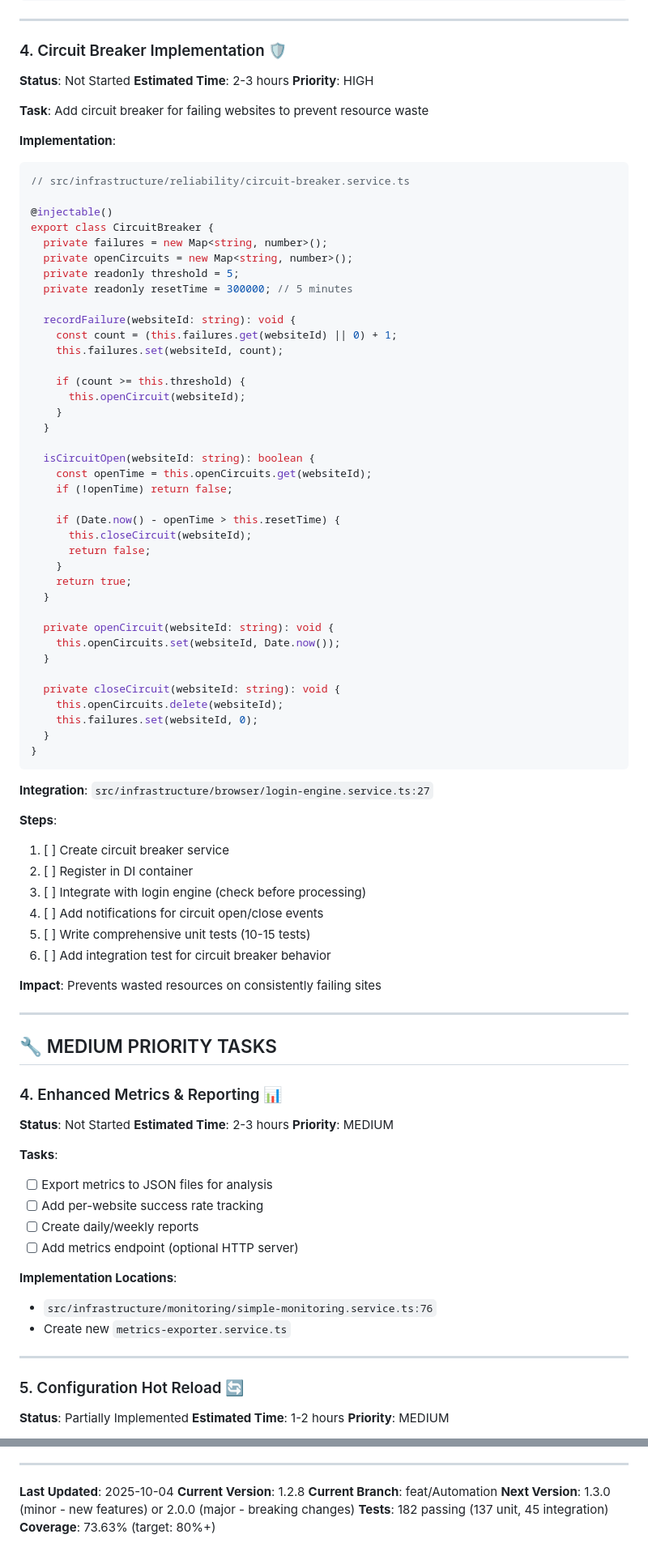
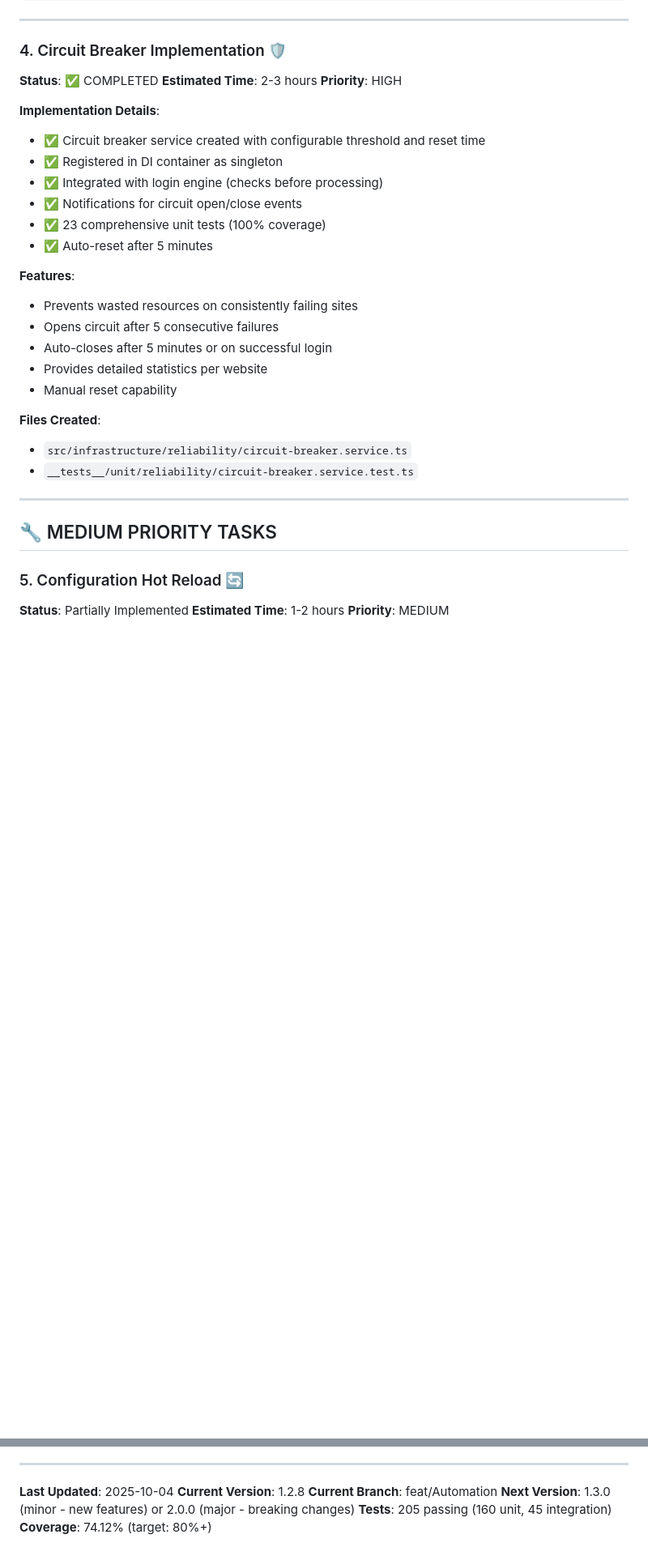
Before and after one commit to karlorz/daily-login-assistant, a Markdown page: IMPLEMENTATION_TODO.md, 2 parts joined by grey strips. Shown at 81% size. Drawn GitHub-style; blank space fills up the shorter version.

````diff
--- a/IMPLEMENTATION_TODO.md
+++ b/IMPLEMENTATION_TODO.md
@@ -188,86 +187,32 @@ export class ProfileValidator {
 ---
 
 ### 4. Circuit Breaker Implementation 🛡️
-**Status**: Not Started
+**Status**: ✅ COMPLETED
 **Estimated Time**: 2-3 hours
 **Priority**: HIGH
 
-**Task**: Add circuit breaker for failing websites to prevent resource waste
+**Implementation Details**:
+- ✅ Circuit breaker service created with configurable threshold and reset time
+- ✅ Registered in DI container as singleton
+- ✅ Integrated with login engine (checks before processing)
+- ✅ Notifications for circuit open/close events
+- ✅ 23 comprehensive unit tests (100% coverage)
+- ✅ Auto-reset after 5 minutes
 
-**Implementation**:
-```typescript
-// src/infrastructure/reliability/circuit-breaker.service.ts
+**Features**:
+- Prevents wasted resources on consistently failing sites
+- Opens circuit after 5 consecutive failures
+- Auto-closes after 5 minutes or on successful login
+- Provides detailed statistics per website
+- Manual reset capability
 
-@injectable()
-export class CircuitBreaker {
-  private failures = new Map<string, number>();
-  private openCircuits = new Map<string, number>();
-  private readonly threshold = 5;
-  private readonly resetTime = 300000; // 5 minutes
-
-  recordFailure(websiteId: string): void {
-    const count = (this.failures.get(websiteId) || 0) + 1;
-    this.failures.set(websiteId, count);
-
-    if (count >= this.threshold) {
-      this.openCircuit(websiteId);
-    }
-  }
-
-  isCircuitOpen(websiteId: string): boolean {
-    const openTime = this.openCircuits.get(websiteId);
-    if (!openTime) return false;
-
-    if (Date.now() - openTime > this.resetTime) {
-      this.closeCircuit(websiteId);
-      return false;
-    }
-    return true;
-  }
-
-  private openCircuit(websiteId: string): void {
-    this.openCircuits.set(websiteId, Date.now());
-  }
-
-  private closeCircuit(websiteId: string): void {
-    this.openCircuits.delete(websiteId);
-    this.failures.set(websiteId, 0);
-  }
-}
-```
-
-**Integration**: `src/infrastructure/browser/login-engine.service.ts:27`
-
-**Steps**:
-1. [ ] Create circuit breaker service
-2. [ ] Register in DI container
-3. [ ] Integrate with login engine (check before processing)
-4. [ ] Add notifications for circuit open/close events
-5. [ ] Write comprehensive unit tests (10-15 tests)
-6. [ ] Add integration test for circuit breaker behavior
-
-**Impact**: Prevents wasted resources on consistently failing sites
+**Files Created**:
+- `src/infrastructure/reliability/circuit-breaker.service.ts`
+- `__tests__/unit/reliability/circuit-breaker.service.test.ts`
 
 ---
 
 ## 🔧 MEDIUM PRIORITY TASKS
-
-### 4. Enhanced Metrics & Reporting 📊
-**Status**: Not Started
-**Estimated Time**: 2-3 hours
-**Priority**: MEDIUM
-
-**Tasks**:
-- [ ] Export metrics to JSON files for analysis
-- [ ] Add per-website success rate tracking
-- [ ] Create daily/weekly reports
-- [ ] Add metrics endpoint (optional HTTP server)
-
-**Implementation Locations**:
-- `src/infrastructure/monitoring/simple-monitoring.service.ts:76`
-- Create new `metrics-exporter.service.ts`
-
----
 
 ### 5. Configuration Hot Reload 🔄
 **Status**: Partially Implemented
@@ -544,5 +465,5 @@ git push origin feat/Automation
 **Current Version**: 1.2.8
 **Current Branch**: feat/Automation
 **Next Version**: 1.3.0 (minor - new features) or 2.0.0 (major - breaking changes)
-**Tests**: 182 passing (137 unit, 45 integration)
-**Coverage**: 73.63% (target: 80%+)
+**Tests**: 205 passing (160 unit, 45 integration)
+**Coverage**: 74.12% (target: 80%+)
````
Also changed, not shown: other parts of IMPLEMENTATION_TODO.md (+21 -46 lines).
